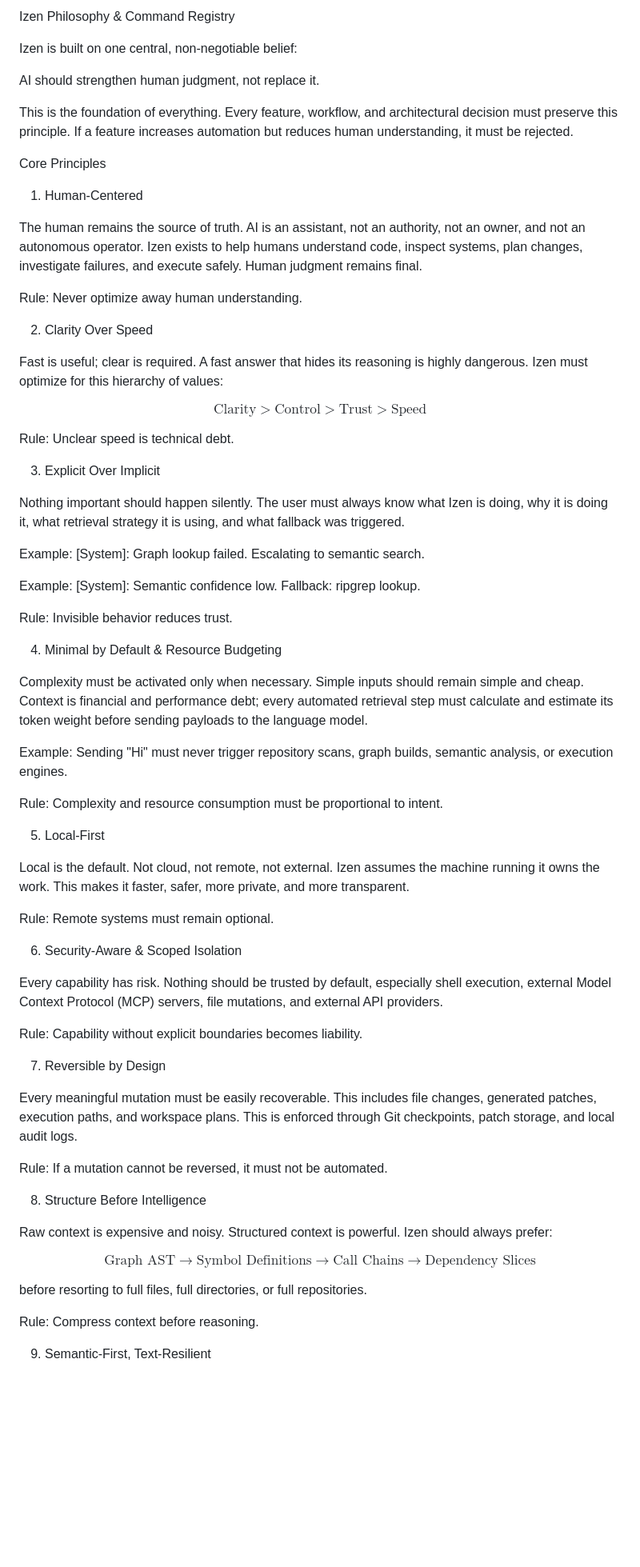
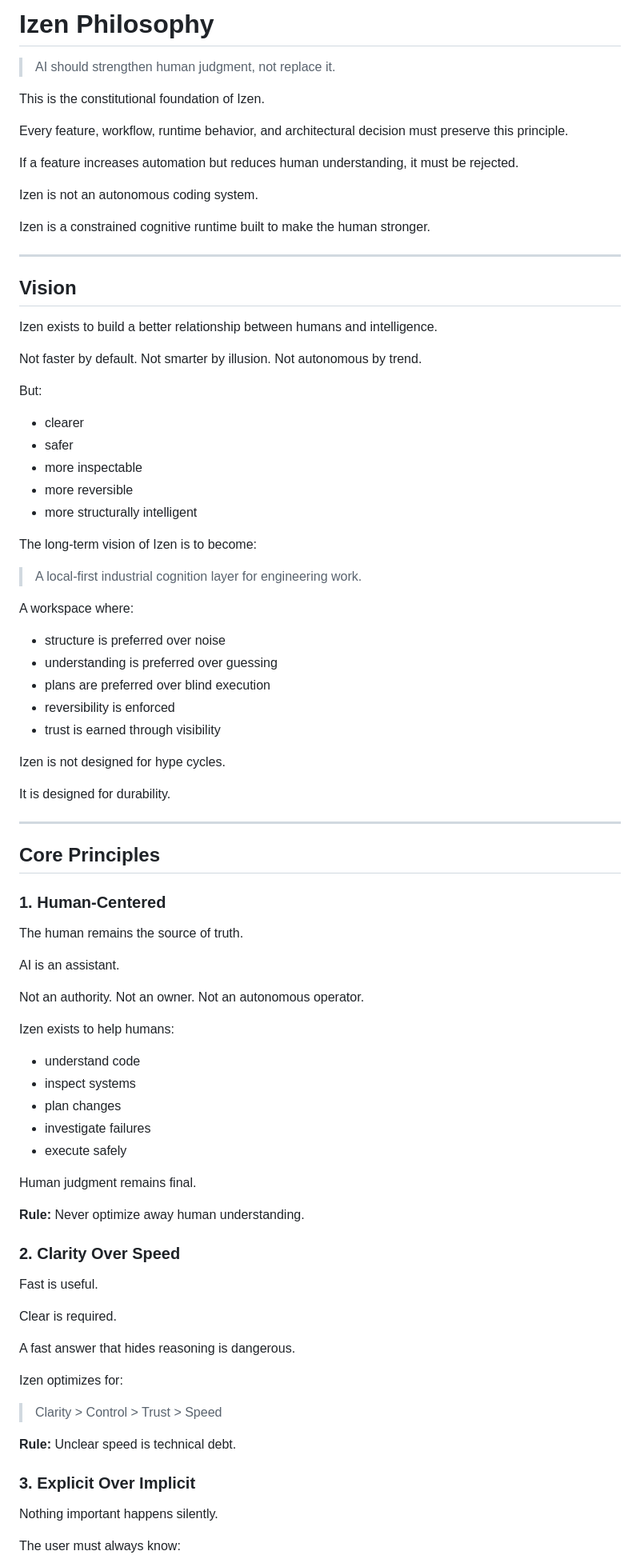
Before and after one commit to PizenLabs/izen, a Markdown page: docs/architecture/PHILOSOPHY.md, the part around one of its changes. Shown at 80% size. Rendered like a GitHub page; blank space fills up the shorter version.

Commit message:
docs(architecture): update philosophy and vision
- clarify core principles
- add long-term vision
- refine human-centered focus

```diff
--- a/docs/architecture/PHILOSOPHY.md
+++ b/docs/architecture/PHILOSOPHY.md
@@ -1,75 +1,94 @@
-Izen Philosophy & Command Registry
+# Izen Philosophy
 
-Izen is built on one central, non-negotiable belief:
+> AI should strengthen human judgment, not replace it.
 
-AI should strengthen human judgment, not replace it.
+This is the constitutional foundation of Izen.
 
-This is the foundation of everything. Every feature, workflow, and architectural decision must preserve this principle. If a feature increases automation but reduces human understanding, it must be rejected.
+Every feature, workflow, runtime behavior, and architectural decision must preserve this principle.
 
-Core Principles
+If a feature increases automation but reduces human understanding, it must be rejected.
 
-1. Human-Centered
+Izen is not an autonomous coding system.
 
-The human remains the source of truth. AI is an assistant, not an authority, not an owner, and not an autonomous operator. Izen exists to help humans understand code, inspect systems, plan changes, investigate failures, and execute safely. Human judgment remains final.
+Izen is a constrained cognitive runtime built to make the human stronger.
 
-Rule: Never optimize away human understanding.
+---
 
-2. Clarity Over Speed
+## Vision
 
-Fast is useful; clear is required. A fast answer that hides its reasoning is highly dangerous. Izen must optimize for this hierarchy of values:
+Izen exists to build a better relationship between humans and intelligence.
 
+Not faster by default.
+Not smarter by illusion.
+Not autonomous by trend.
 
-$$\text{Clarity} > \text{Control} > \text{Trust} > \text{Speed}$$
+But:
 
-Rule: Unclear speed is technical debt.
+- clearer
+- safer
+- more inspectable
+- more reversible
+- more structurally intelligent
 
-3. Explicit Over Implicit
+The long-term vision of Izen is to become:
 
-Nothing important should happen silently. The user must always know what Izen is doing, why it is doing it, what retrieval strategy it is using, and what fallback was triggered.
+> A local-first industrial cognition layer for engineering work.
 
-Example: [System]: Graph lookup failed. Escalating to semantic search.
+A workspace where:
 
-Example: [System]: Semantic confidence low. Fallback: ripgrep lookup.
+- structure is preferred over noise
+- understanding is preferred over guessing
+- plans are preferred over blind execution
+- reversibility is enforced
+- trust is earned through visibility
 
-Rule: Invisible behavior reduces trust.
+Izen is not designed for hype cycles.
 
-4. Minimal by Default & Resource Budgeting
+It is designed for durability.
 
-Complexity must be activated only when necessary. Simple inputs should remain simple and cheap. Context is financial and performance debt; every automated retrieval step must calculate and estimate its token weight before sending payloads to the language model.
+---
 
-Example: Sending "Hi" must never trigger repository scans, graph builds, semantic analysis, or execution engines.
+## Core Principles
 
-Rule: Complexity and resource consumption must be proportional to intent.
+### 1. Human-Centered
 
-5. Local-First
+The human remains the source of truth.
 
-Local is the default. Not cloud, not remote, not external. Izen assumes the machine running it owns the work. This makes it faster, safer, more private, and more transparent.
+AI is an assistant.
 
-Rule: Remote systems must remain optional.
+Not an authority.
+Not an owner.
+Not an autonomous operator.
 
-6. Security-Aware & Scoped Isolation
+Izen exists to help humans:
 
-Every capability has risk. Nothing should be trusted by default, especially shell execution, external Model Context Protocol (MCP) servers, file mutations, and external API providers.
+- understand code
+- inspect systems
+- plan changes
+- investigate failures
+- execute safely
 
-Rule: Capability without explicit boundaries becomes liability.
+Human judgment remains final.
 
-7. Reversible by Design
+**Rule:** Never optimize away human understanding.
 
-Every meaningful mutation must be easily recoverable. This includes file changes, generated patches, execution paths, and workspace plans. This is enforced through Git checkpoints, patch storage, and local audit logs.
+### 2. Clarity Over Speed
 
-Rule: If a mutation cannot be reversed, it must not be automated.
+Fast is useful.
 
-8. Structure Before Intelligence
+Clear is required.
 
-Raw context is expensive and noisy. Structured context is powerful. Izen should always prefer:
+A fast answer that hides reasoning is dangerous.
 
+Izen optimizes for:
 
-$$\text{Graph AST} \rightarrow \text{Symbol Definitions} \rightarrow \text{Call Chains} \rightarrow \text{Dependency Slices}$$
+> Clarity > Control > Trust > Speed
 
+**Rule:** Unclear speed is technical debt.
 
-before resorting to full files, full directories, or full repositories.
+### 3. Explicit Over Implicit
 
-Rule: Compress context before reasoning.
+Nothing important happens silently.
 
-9. Semantic-First, Text-Resilient
+The user must always know:
 
```
Also changed, not shown: other parts of docs/architecture/PHILOSOPHY.md (+302 -88 lines).
